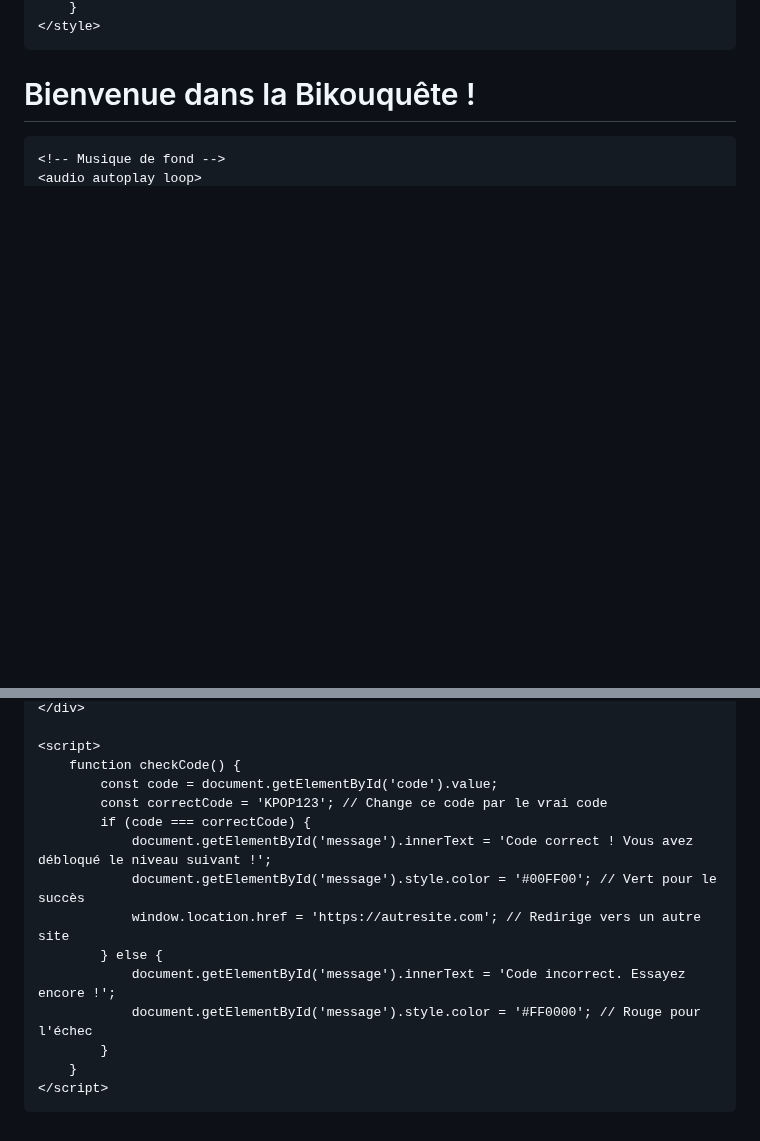
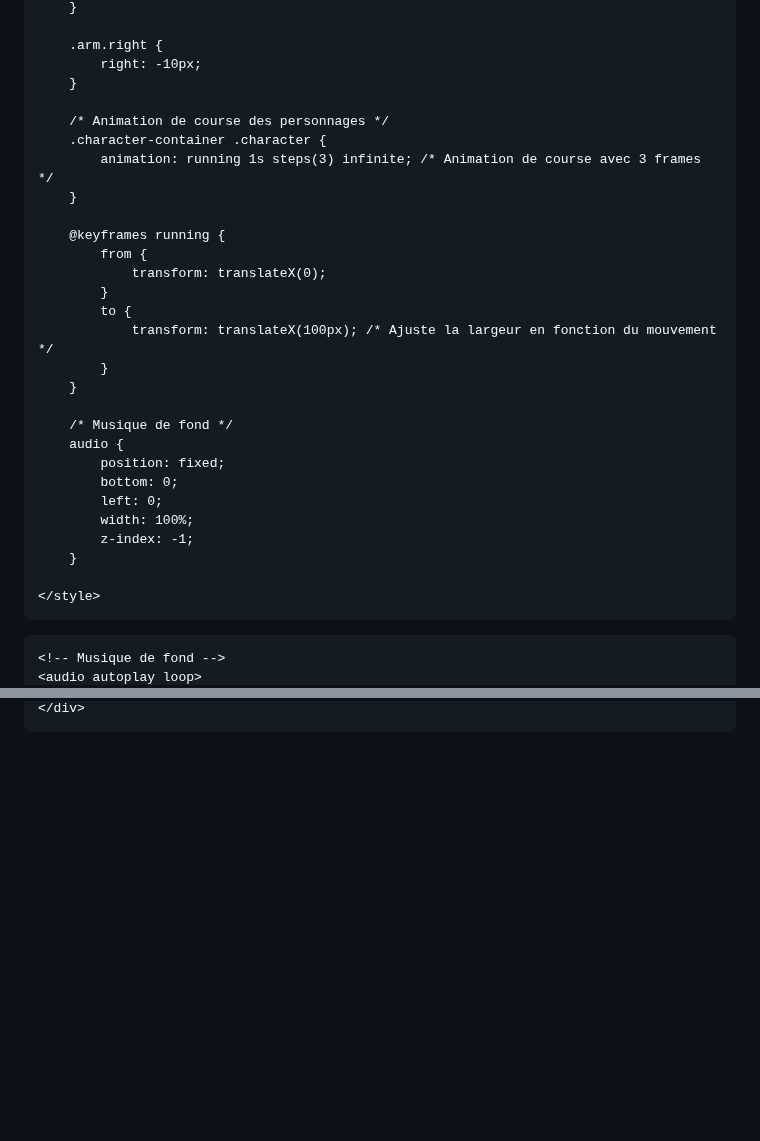
Before and after one commit to bikoulove/Bikouquete_, a Markdown page: README.md, 2 parts joined by grey strips. GitHub-like rendering; blank space fills up the shorter version.

```diff
--- a/README.md
+++ b/README.md
@@ -106,8 +116,35 @@
         }
+
+        .arm.right {
+            right: -10px;
+        }
+
+        /* Animation de course des personnages */
+        .character-container .character {
+            animation: running 1s steps(3) infinite; /* Animation de course avec 3 frames */
+        }
+
+        @keyframes running {
+            from {
+                transform: translateX(0);
+            }
+            to {
+                transform: translateX(100px); /* Ajuste la largeur en fonction du mouvement */
+            }
+        }
+
+        /* Musique de fond */
+        audio {
+            position: fixed;
+            bottom: 0;
+            left: 0;
+            width: 100%;
+            z-index: -1;
+        }
+
     </style>
 </head>
 <body>
-    <h1 class="glowing-text">Bienvenue dans la Bikouquête !</h1>
 
     <!-- Musique de fond -->
     <audio autoplay loop>
@@ -127,18 +192,4 @@
     </div>
 
-    <script>
-        function checkCode() {
-            const code = document.getElementById('code').value;
-            const correctCode = 'KPOP123'; // Change ce code par le vrai code
-            if (code === correctCode) {
-                document.getElementById('message').innerText = 'Code correct ! Vous avez débloqué le niveau suivant !';
-                document.getElementById('message').style.color = '#00FF00'; // Vert pour le succès
-                window.location.href = 'https://autresite.com'; // Redirige vers un autre site
-            } else {
-                document.getElementById('message').innerText = 'Code incorrect. Essayez encore !';
-                document.getElementById('message').style.color = '#FF0000'; // Rouge pour l'échec
-            }
-        }
-    </script>
 </body>
 </html>
```
Also changed, not shown: other parts of README.md (+118 -80 lines).
